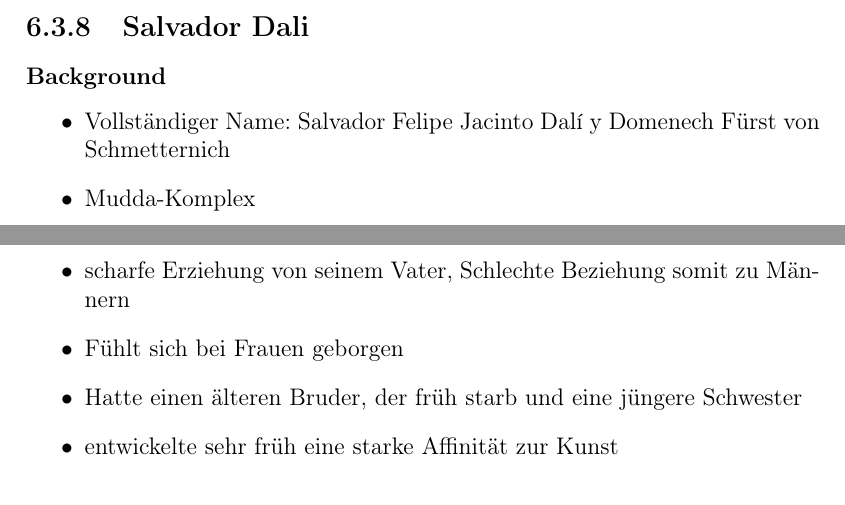
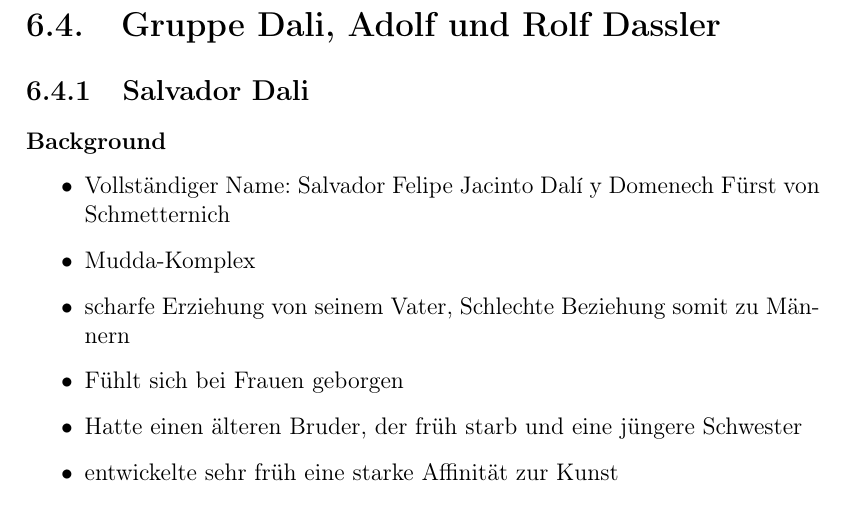
Before and after one commit to georgbuechner/Spaetes-Theater, a LaTeX document (spaetes_theater.tex): two parts of pages 24 and 25 of 37 before the commit and part of page 25 of 37 after it, the two joined at a grey line, cut at the place of the change. Compiled offline with pdfLaTeX.

Commit message:
Small changes

```diff
--- a/spaetes_theater.tex
+++ b/spaetes_theater.tex
@@ -481,6 +481,7 @@
 
 Dein Ziel ist es die Philosophie des Existentialismus immer weiter zu verbreiten. Daher hast du als Aufgabe drei Personen (muss noch ausgewählt werden) von deinen Theorien zu unterrichten. Als frühere Lehrerin liegt dir das unterrichten und verbreiten von deiner Kunde quasi im Blut. Zudem bist du fest überzeugt, wenn Leute dem Existentialismus mehr Gewicht beiliegen würden, der immer stärker aufkommende Faschismus keine Chance hat Überhand zu gewinnen.
 
+\section{Gruppe Dali, Adolf und Rolf Dassler}
 \subsection{Salvador Dali}
 \subsubsection{Background}
 \begin{itemize}
```
